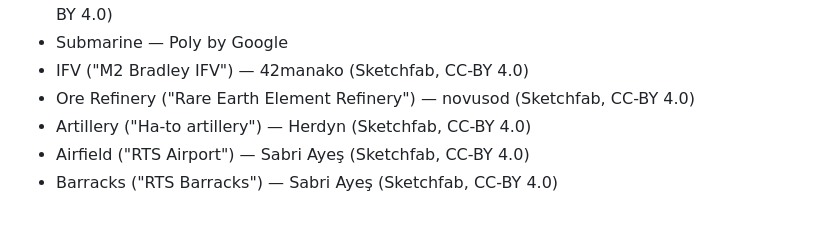
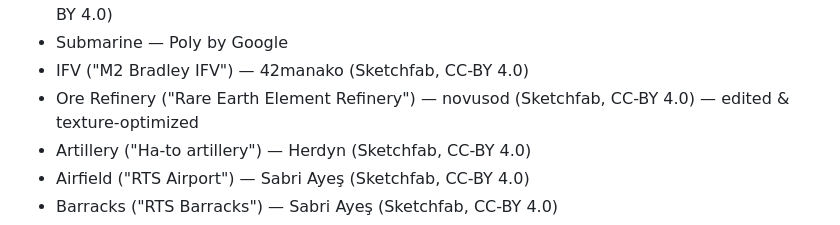
Before and after one commit to alikeiri/AlisEarth, a Markdown page: CREDITS.md, the part around the change. GitHub-like rendering.

Commit message:
Refinery: new GLB + texture optimization (4.36MB -> 2.88MB, ~32% smaller)
User-updated refinery model, then optimized for the plain GLTFLoader (no
Draco/KTX2/WebP, since the loader has no decoders and the testers' hardened
browsers have no WebP precedent in shipped models):
- Opaque RGB baseColor texture re-encoded PNG 1.53MB -> JPEG q86 0.18MB.
- The other texture has genuine alpha -> kept as lossless PNG.
- Textures already 1024 (no resize needed).

Verified: gltf-transform validate clean; round-trips with 4 meshes / 3 mats /
2 textures intact; loads through the game's GLTFLoader in-browser (proto built,
both textures decoded & attached, no console errors).

Co-Authored-By: Claude Opus 4.8 <noreply@anthropic.com>

```diff
--- a/CREDITS.md
+++ b/CREDITS.md
@@ -28,7 +28,7 @@ CC-BY 3.0 / 4.0 (attribution required — used under these terms):
 - Destroyer ("1:1 Low poly US NAVY DDG-51 USS Arleigh Burke") — Yi Tsung Lee (Sketchfab, CC-BY 4.0)
 - Submarine — Poly by Google
 - IFV ("M2 Bradley IFV") — 42manako (Sketchfab, CC-BY 4.0)
-- Ore Refinery ("Rare Earth Element Refinery") — novusod (Sketchfab, CC-BY 4.0)
+- Ore Refinery ("Rare Earth Element Refinery") — novusod (Sketchfab, CC-BY 4.0) — edited & texture-optimized
 - Artillery ("Ha-to artillery") — Herdyn (Sketchfab, CC-BY 4.0)
 - Airfield ("RTS Airport") — Sabri Ayeş (Sketchfab, CC-BY 4.0)
 - Barracks ("RTS Barracks") — Sabri Ayeş (Sketchfab, CC-BY 4.0)
```
